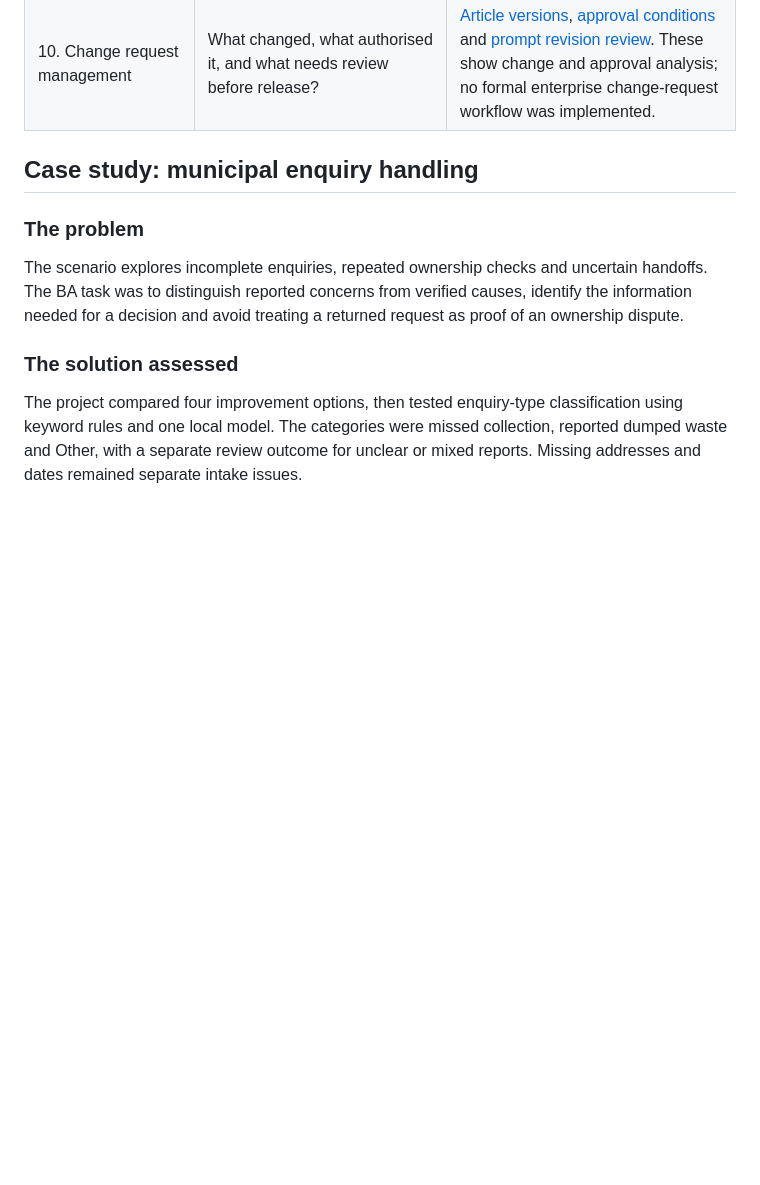
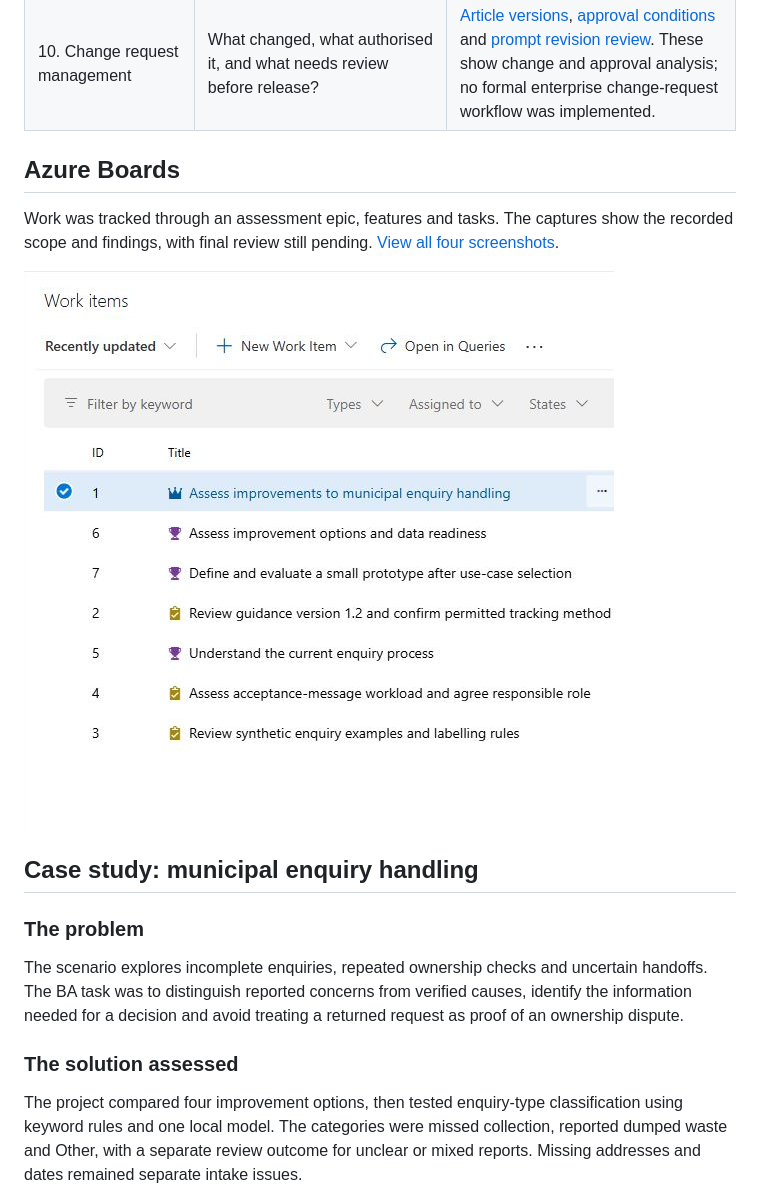
Before and after one commit to kkrishnan937/ai-enquiry-routing-assessment, a Markdown page: README.md, the part around the change. GitHub-like rendering; pictures changed too: docs/images/azure-work-items.jpg (added); blank space fills up the shorter version.

Commit message:
Add cropped Azure Boards screenshots and evidence guide

```diff
--- a/README.md
+++ b/README.md
@@ -34,6 +34,12 @@ The ten stages below provide a reading path through the project. They are not a
 | 8. Wireframes and interface | How can the required workflow be demonstrated and checked? | [Runnable tracking prototype](prototype/tracking/README.md). A working local interface was used; no Figma wireframes were produced. |
 | 9. Test scenarios | Does observed behaviour meet the criteria, including errors, access restrictions and uncertainty? | [Tracking test cases](docs/06-evaluation/tracking-prototype-test-cases.md), [test summary](docs/06-evaluation/tracking-prototype-test-summary.md), [classification results](docs/06-evaluation/classification-results-and-recommendation.md) and [retained predictions](results/classification/held-out-final/predictions.json). |
 | 10. Change request management | What changed, what authorised it, and what needs review before release? | [Article versions](docs/03-current-state/practice-records/03-article-versions.md), [approval conditions](docs/03-current-state/practice-records/06-guidance-approval-record.md) and [prompt revision review](results/classification/prompt-revision-review.md). These show change and approval analysis; no formal enterprise change-request workflow was implemented. |
+
+## Azure Boards
+
+Work was tracked through an assessment epic, features and tasks. The captures show the recorded scope and findings, with final review still pending. [View all four screenshots](docs/azure-boards-evidence.md).
+
+![Azure Boards work-item overview](docs/images/azure-work-items.jpg)
 
 ## Case study: municipal enquiry handling
 
```
Also changed, not shown: docs/azure-boards-evidence.md (added, +29 -0 lines), docs/images/azure-experiment-findings.jpg (added), docs/images/azure-experiment.jpg (added), docs/images/azure-project-overview.jpg (added).
